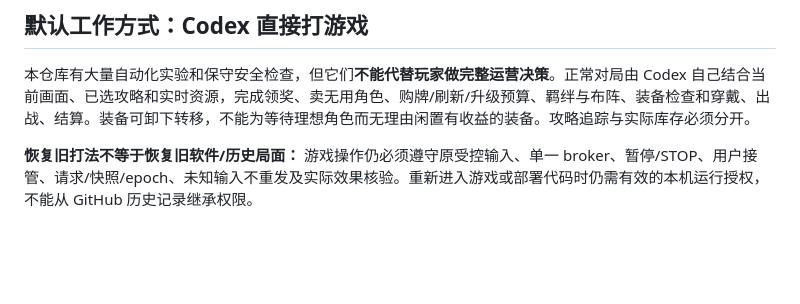
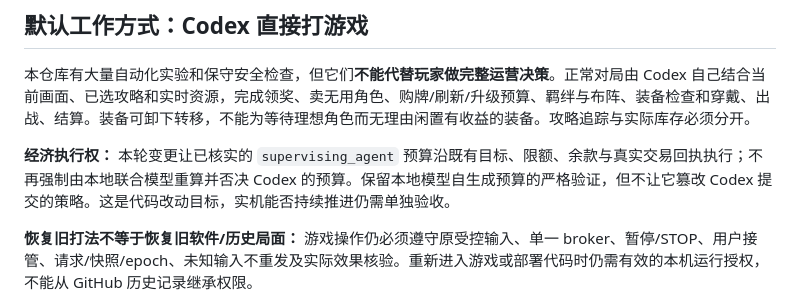
Before and after one commit to gkcc/Currency-Wars-Automation, a Markdown page: README.md, the part around the change. Drawn GitHub-style; blank space fills up the shorter version.

Commit message:
docs: document separated economy strategy and transaction safety

```diff
--- a/README.md
+++ b/README.md
@@ -9,6 +9,8 @@
 ## 默认工作方式：Codex 直接打游戏
 
 本仓库有大量自动化实验和保守安全检查，但它们**不能代替玩家做完整运营决策**。正常对局由 Codex 自己结合当前画面、已选攻略和实时资源，完成领奖、卖无用角色、购牌/刷新/升级预算、羁绊与布阵、装备检查和穿戴、出战、结算。装备可卸下转移，不能为等待理想角色而无理由闲置有收益的装备。攻略追踪与实际库存必须分开。
+
+**经济执行权：** 本轮变更让已核实的 `supervising_agent` 预算沿既有目标、限额、余款与真实交易回执执行；不再强制由本地联合模型重算并否决 Codex 的预算。保留本地模型自生成预算的严格验证，但不让它篡改 Codex 提交的策略。这是代码改动目标，实机能否持续推进仍需单独验收。
 
 **恢复旧打法不等于恢复旧软件/历史局面：** 游戏操作仍必须遵守原受控输入、单一 broker、暂停/STOP、用户接管、请求/快照/epoch、未知输入不重发及实际效果核验。重新进入游戏或部署代码时仍需有效的本机运行授权，不能从 GitHub 历史记录继承权限。
 
```
